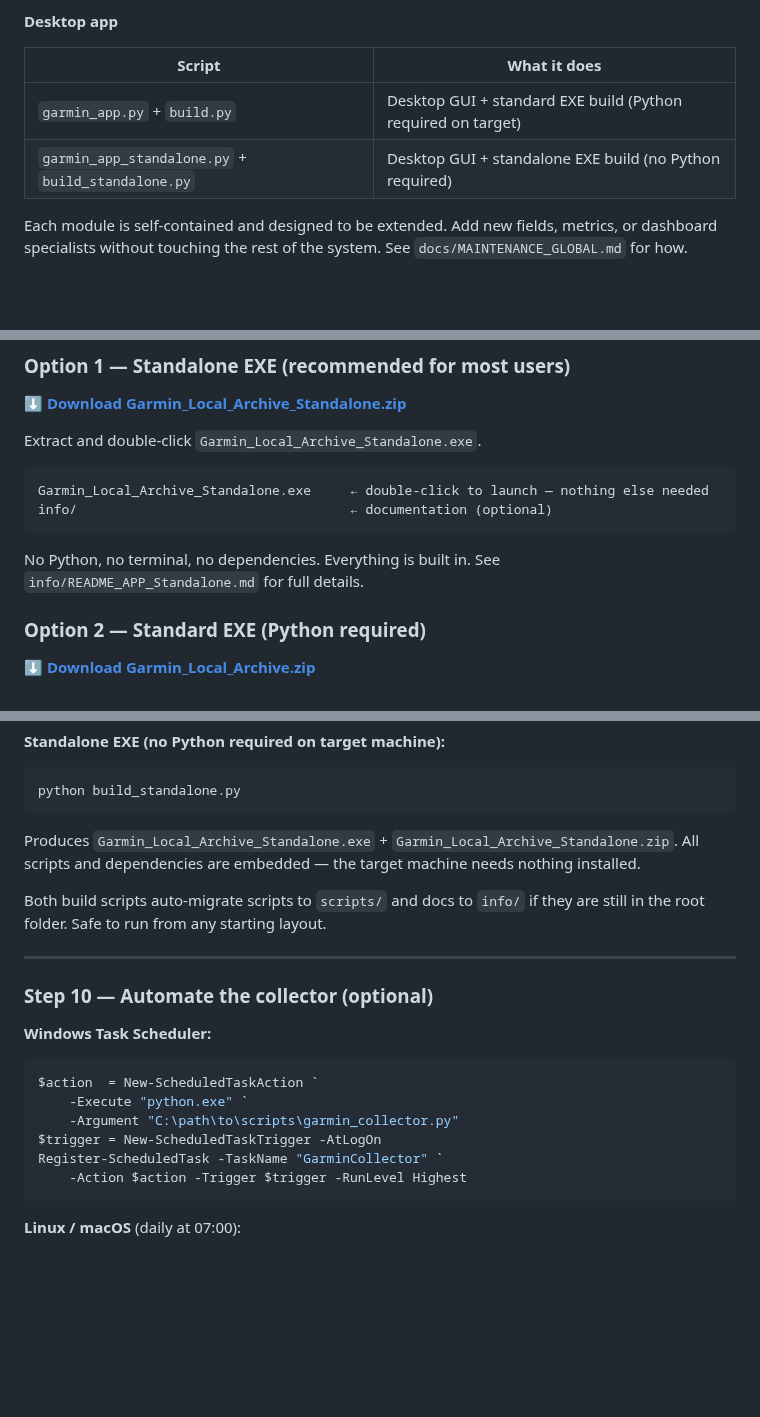
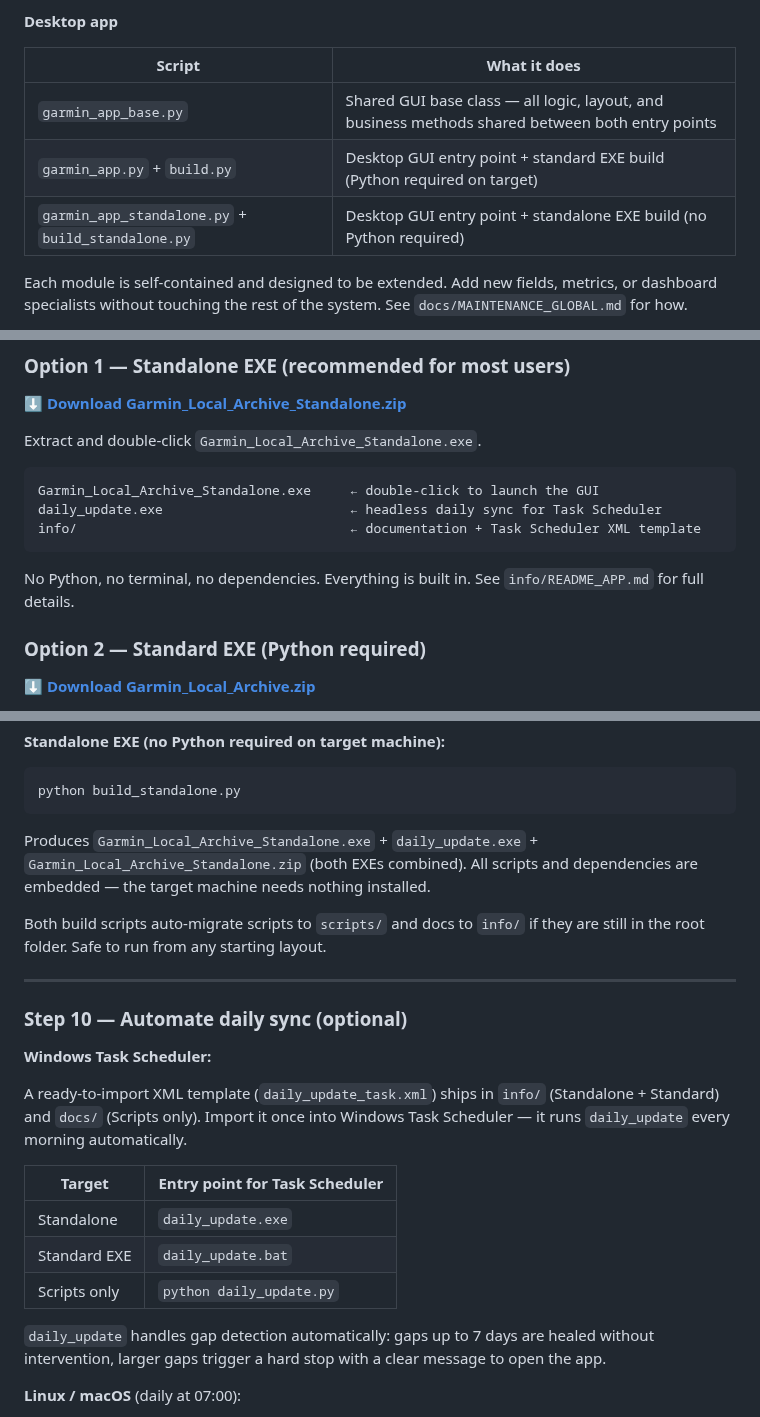
Before and after one commit to Wewoc/Garmin_Local_Archive, a Markdown page: README.md, 3 parts joined by grey strips. GitHub-like rendering; blank space fills up the shorter version.

Commit message:
Revise README for updates on app features and usage
Updated README to reflect changes in features, entry points, and automation instructions.

````diff
--- a/README.md
+++ b/README.md
@@ -291,8 +294,9 @@ The project is structured into five focused layers. Each layer has a single resp
 
 | Script | What it does |
 |---|---|
-| `garmin_app.py` + `build.py` | Desktop GUI + standard EXE build (Python required on target) |
-| `garmin_app_standalone.py` + `build_standalone.py` | Desktop GUI + standalone EXE build (no Python required) |
+| `garmin_app_base.py` | Shared GUI base class — all logic, layout, and business methods shared between both entry points |
+| `garmin_app.py` + `build.py` | Desktop GUI entry point + standard EXE build (Python required on target) |
+| `garmin_app_standalone.py` + `build_standalone.py` | Desktop GUI entry point + standalone EXE build (no Python required) |
 
 Each module is self-contained and designed to be extended. Add new fields, metrics, or dashboard specialists without touching the rest of the system. See `docs/MAINTENANCE_GLOBAL.md` for how.
 
@@ -331,12 +335,13 @@ There are three ways to run Garmin Local Archive:
 Extract and double-click `Garmin_Local_Archive_Standalone.exe`.
 
 ```
-Garmin_Local_Archive_Standalone.exe     ← double-click to launch — nothing else needed
-info/                                   ← documentation (optional)
+Garmin_Local_Archive_Standalone.exe     ← double-click to launch the GUI
+daily_update.exe                        ← headless daily sync for Task Scheduler
+info/                                   ← documentation + Task Scheduler XML template
 ```
 
 No Python, no terminal, no dependencies. Everything is built in.
-See `info/README_APP_Standalone.md` for full details.
+See `info/README_APP.md` for full details.
 
 ### Option 2 — Standard EXE (Python required)
 
@@ -468,24 +473,25 @@ Produces `Garmin_Local_Archive.exe` + `Garmin_Local_Archive.zip`.
 python build_standalone.py
 ```
 
-Produces `Garmin_Local_Archive_Standalone.exe` + `Garmin_Local_Archive_Standalone.zip`. All scripts and dependencies are embedded — the target machine needs nothing installed.
+Produces `Garmin_Local_Archive_Standalone.exe` + `daily_update.exe` + `Garmin_Local_Archive_Standalone.zip` (both EXEs combined). All scripts and dependencies are embedded — the target machine needs nothing installed.
 
 Both build scripts auto-migrate scripts to `scripts/` and docs to `info/` if they are still in the root folder. Safe to run from any starting layout.
 
 ---
 
-### Step 10 — Automate the collector (optional)
+### Step 10 — Automate daily sync (optional)
 
 **Windows Task Scheduler:**
 
-```powershell
-$action  = New-ScheduledTaskAction `
-    -Execute "python.exe" `
-    -Argument "C:\path\to\scripts\garmin_collector.py"
-$trigger = New-ScheduledTaskTrigger -AtLogOn
-Register-ScheduledTask -TaskName "GarminCollector" `
-    -Action $action -Trigger $trigger -RunLevel Highest
-```
+A ready-to-import XML template (`daily_update_task.xml`) ships in `info/` (Standalone + Standard) and `docs/` (Scripts only). Import it once into Windows Task Scheduler — it runs `daily_update` every morning automatically.
+
+| Target | Entry point for Task Scheduler |
+|---|---|
+| Standalone | `daily_update.exe` |
+| Standard EXE | `daily_update.bat` |
+| Scripts only | `python daily_update.py` |
+
+`daily_update` handles gap detection automatically: gaps up to 7 days are healed without intervention, larger gaps trigger a hard stop with a clear message to open the app.
 
 **Linux / macOS** (daily at 07:00):
 
````
Also changed, not shown: other parts of README.md (+4 -1 lines).
